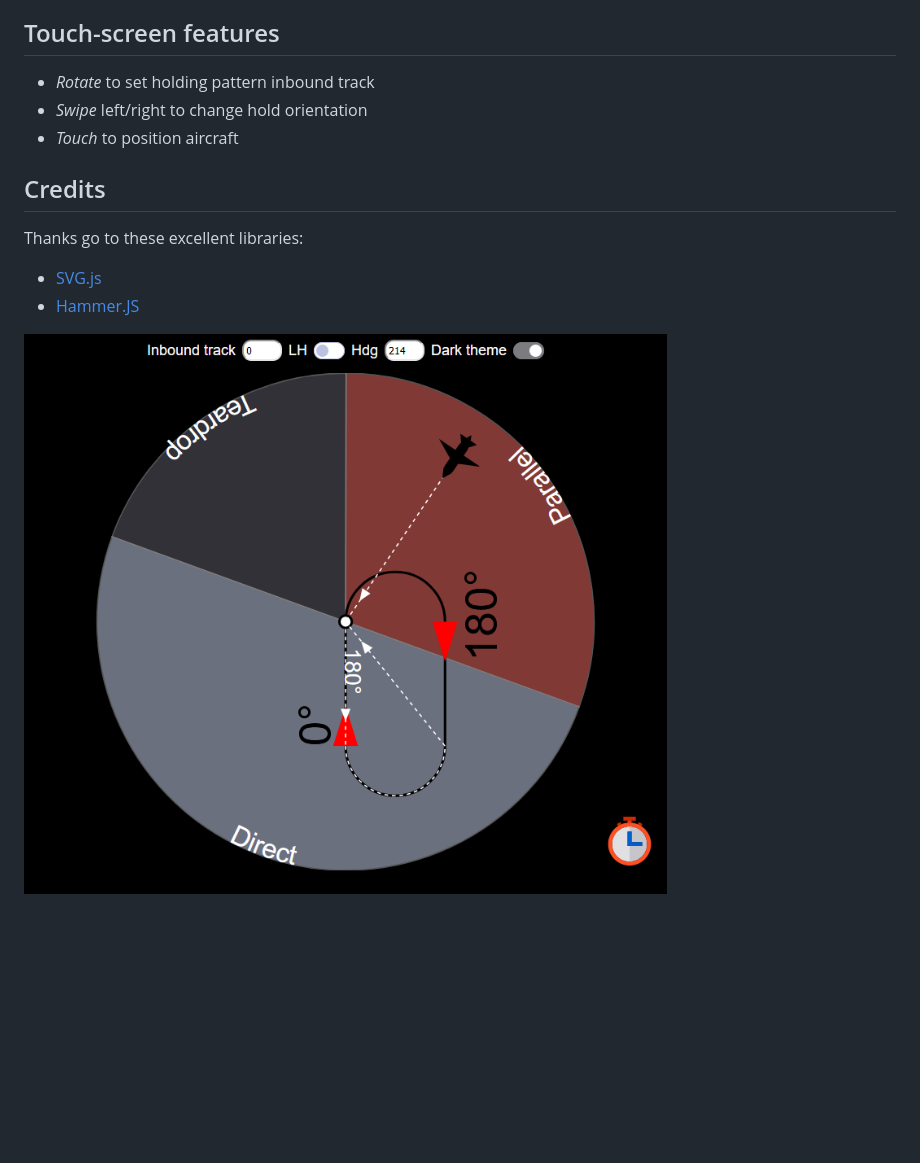
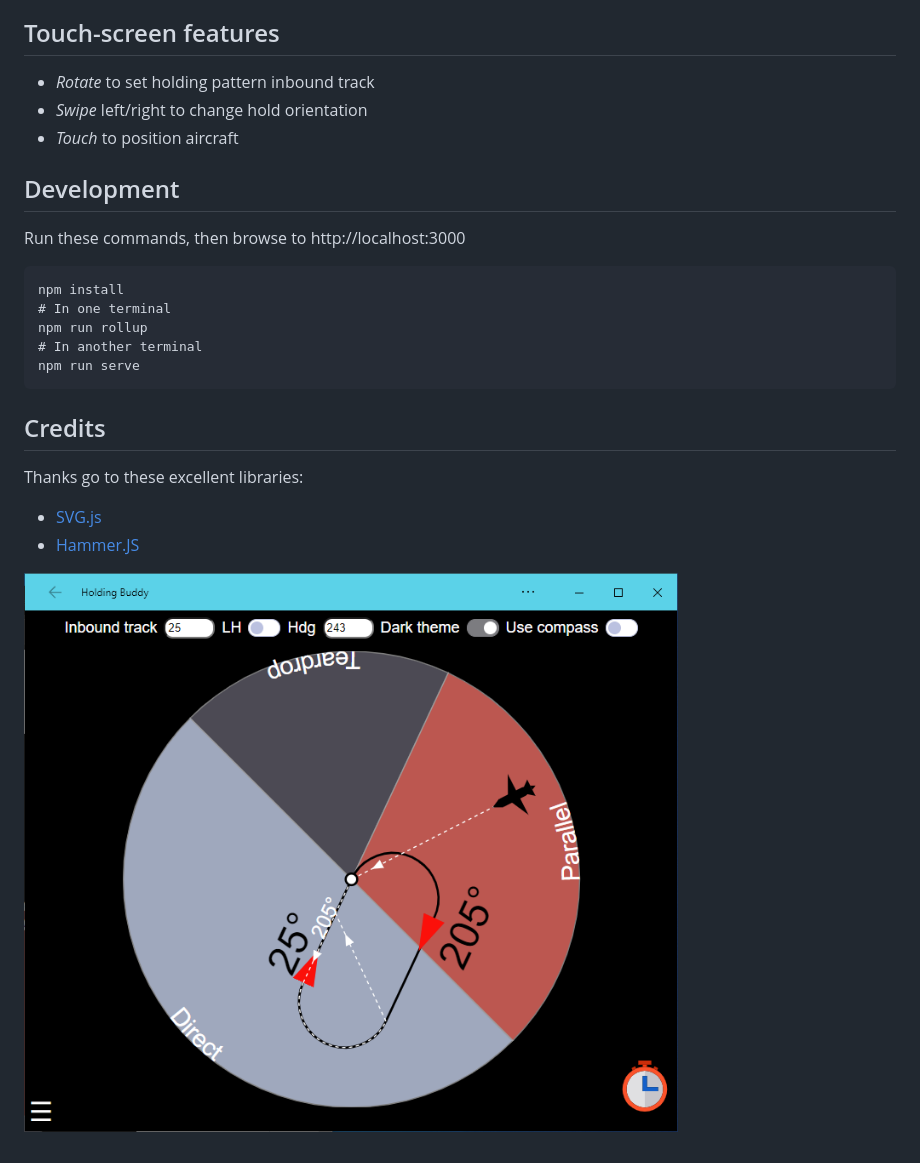
Before and after one commit to icalder/holdingbuddy, a Markdown page: README.md, the part around the change. GitHub-like rendering; pictures changed too: screenshot.PNG; blank space fills up the shorter version.

Commit message:
Updated README and screenshot

````diff
--- a/README.md
+++ b/README.md
@@ -8,6 +8,16 @@ https://icalder.github.io/holdingbuddy/
  - *Swipe* left/right to change hold orientation
  - *Touch* to position aircraft
 
+## Development
+Run these commands, then browse to http://localhost:3000
+```
+npm install
+# In one terminal
+npm run rollup
+# In another terminal
+npm run serve
+```
+
 ## Credits
 Thanks go to these excellent libraries:
  - [SVG.js](https://svgjs.com/docs/3.0/)
````
